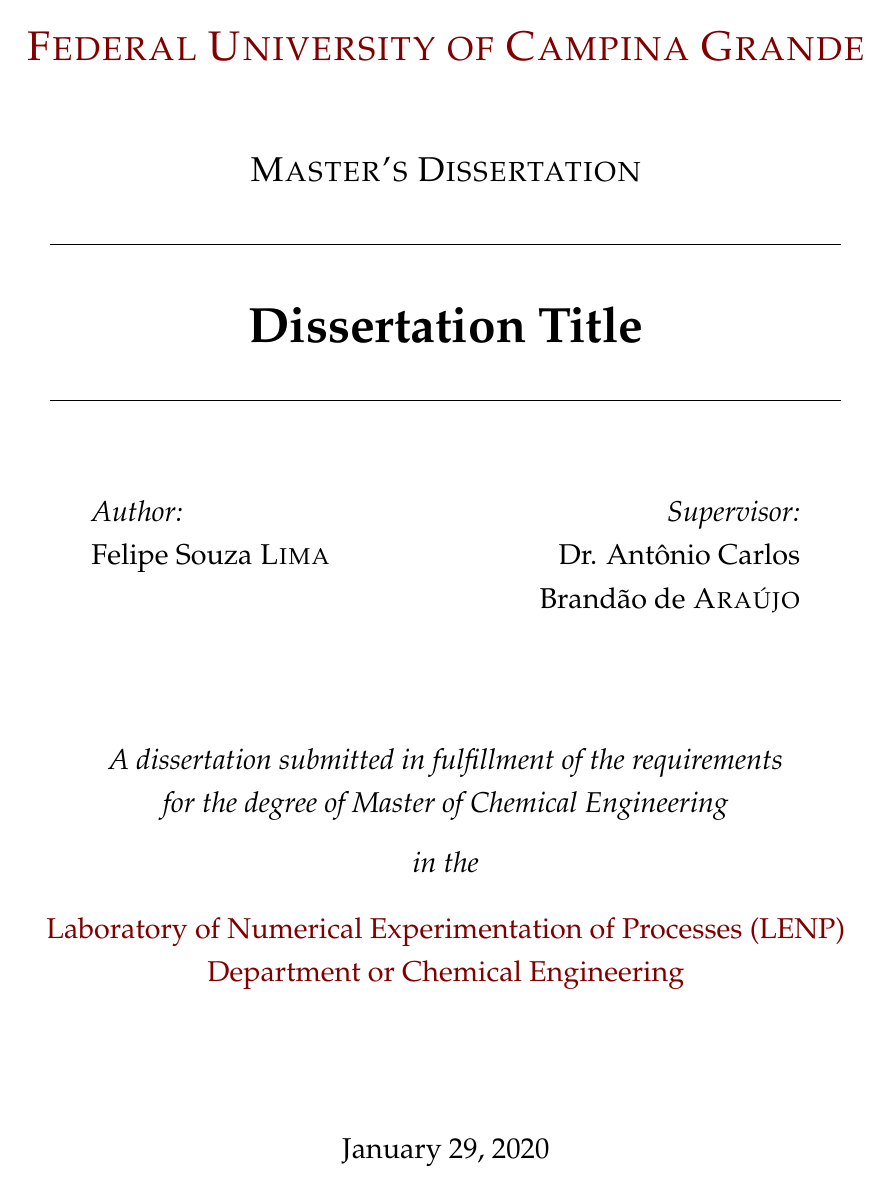
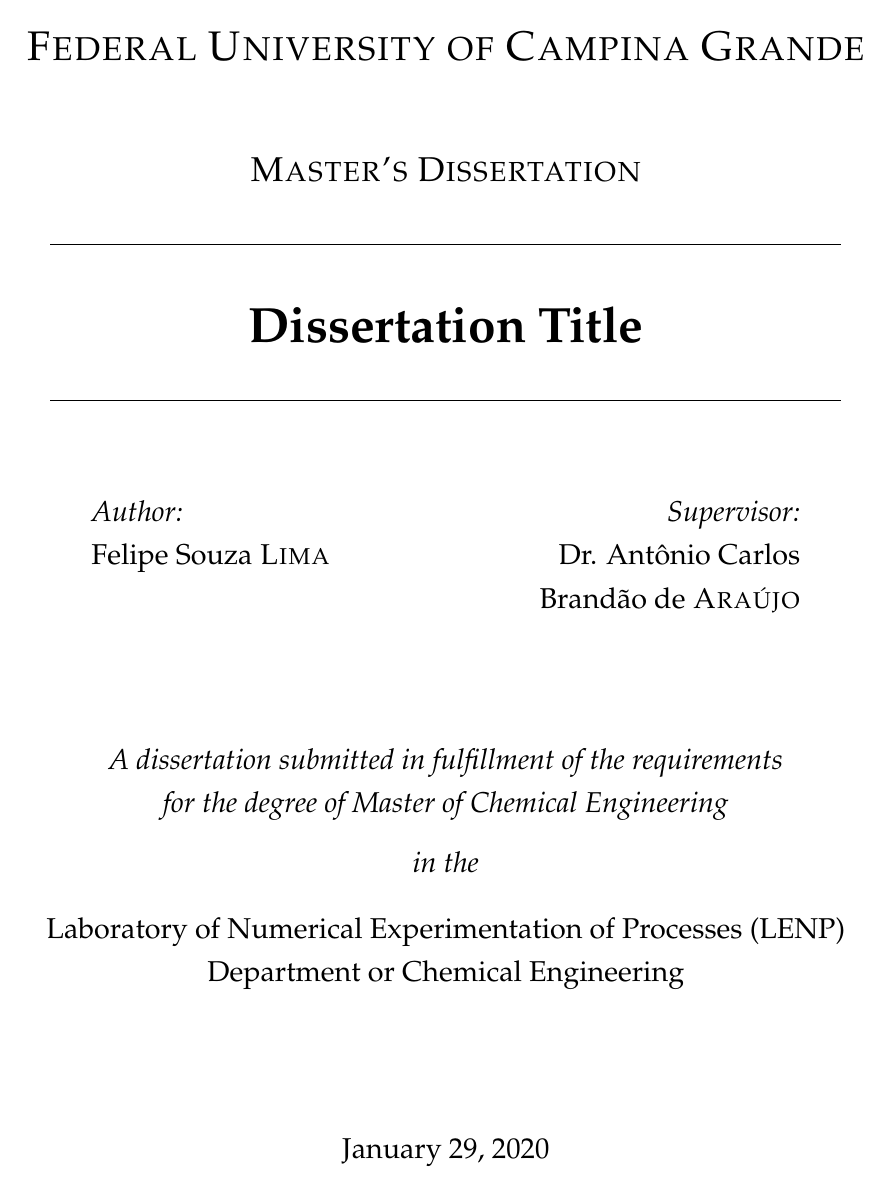
Before and after one commit to feslima/Thesis-LaTex-Template, a LaTeX thesis (main.tex, which reads MastersDoctoralThesis.cls, thesispreamble.sty): page 1 of 37. Compiled offline with pdfLaTeX.

Commit message:
links colors and urls

```diff
--- a/MastersDoctoralThesis.cls
+++ b/MastersDoctoralThesis.cls
@@ -522,9 +522,9 @@
 bookmarksopenlevel=0,
 hypertexnames=false,
 colorlinks=true,% Set to false to disable coloring links
-citecolor=magenta,% The color of citations
-linkcolor=red,% The color of references to document elements (sections, figures, etc)
-urlcolor=mdtRed,% The color of hyperlinks (URLs)
+citecolor=blue,% The color of citations
+linkcolor=blue,% The color of references to document elements (sections, figures, etc)
+urlcolor=blue,% The color of hyperlinks (URLs)
 pdfstartview={FitV},
 unicode,
 breaklinks=true,
--- a/main.tex
+++ b/main.tex
@@ -25,7 +25,7 @@
 onehalfspacing, % Line spacing, alternatives: onehalfspacing or doublespacing
 %draft, % Uncomment to enable draft mode (no pictures, no links, overfull hboxes indicated)
 nolistspacing, % If the document is onehalfspacing or doublespacing, uncomment this to set spacing in lists to single
-%liststotoc, % Uncomment to add the list of figures/tables/etc to the table of contents
+liststotoc, % Uncomment to add the list of figures/tables/etc to the table of contents
 %toctotoc, % Uncomment to add the main table of contents to the table of contents
 %parskip, % Uncomment to add space between paragraphs
 %nohyperref, % Uncomment to not load the hyperref package
--- a/thesispreamble.sty
+++ b/thesispreamble.sty
@@ -71,9 +71,9 @@
 
 \subject{Biological Sciences} % Your subject area, this is not currently used anywhere in the template, print it elsewhere with \subjectname
 \keywords{} % Keywords for your thesis, this is not currently used anywhere in the template, print it elsewhere with \keywordnames
-\university{\href{http://www.university.com}{Federal University of Campina Grande}} % Your university's name and URL, this is used in the title page and abstract, print it elsewhere with \univname
-\department{\href{http://department.university.com}{Department or Chemical Engineering}} % Your department's name and URL, this is used in the title page and abstract, print it elsewhere with \deptname
-\group{\href{http://researchgroup.university.com}{Laboratory of Numerical Experimentation of Processes (LENP)}} % Your research group's name and URL, this is used in the title page, print it elsewhere with \groupname
+\university{Federal University of Campina Grande} % Your university's name and URL, this is used in the title page and abstract, print it elsewhere with \univname
+\department{Department or Chemical Engineering} % Your department's name and URL, this is used in the title page and abstract, print it elsewhere with \deptname
+\group{Laboratory of Numerical Experimentation of Processes (LENP)} % Your research group's name and URL, this is used in the title page, print it elsewhere with \groupname
 \faculty{\href{http://faculty.university.com}{Faculty Name}} % Your faculty's name and URL, this is used in the title page and abstract, print it elsewhere with \facname
 
 \AtBeginDocument{
```
Also changed, not shown: main.pdf.
